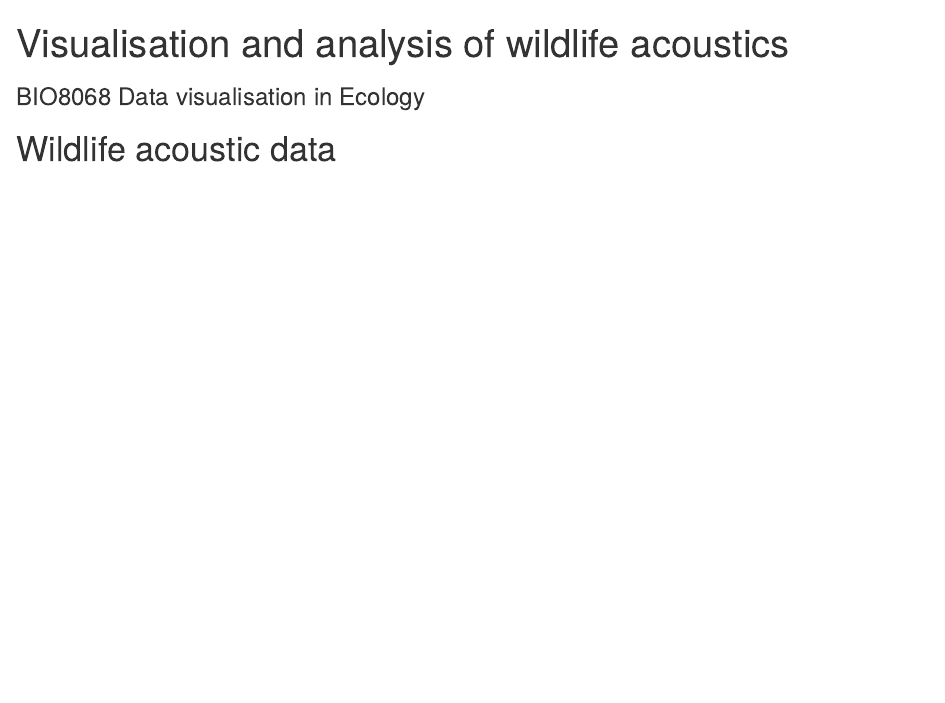
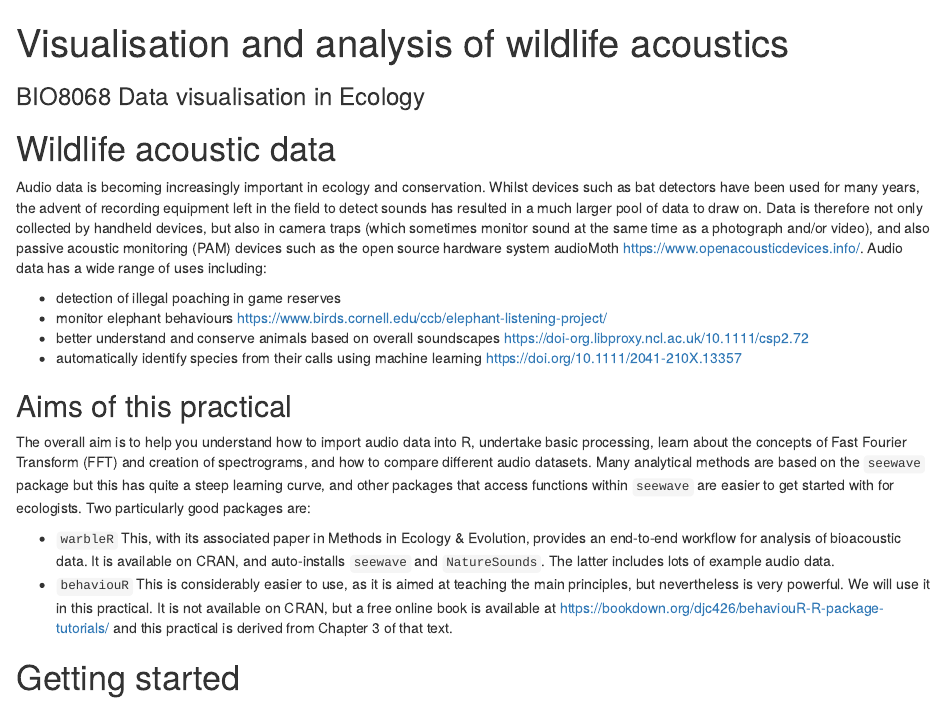
Before and after one commit to rasanderson/BIO8068-acoustics, an R Markdown document (bioacoustics.Rmd): the page in a window 1100 px wide, from its top. Rendered offline with R 4.5, knitr and Pandoc, with nearby package versions.

Commit message:
Intro completed

````diff
--- a/bioacoustics.Rmd
+++ b/bioacoustics.Rmd
@@ -15,3 +15,17 @@ library(behaviouR)
 ```
 
 # Wildlife acoustic data
+Audio data is becoming increasingly important in ecology and conservation. Whilst devices such as bat detectors have been used for many years, the advent of recording equipment left in the field to detect sounds has resulted in a much larger pool of data to draw on. Data is therefore not only collected by handheld devices, but also in camera traps (which sometimes monitor sound at the same time as a photograph and/or video), and also passive acoustic monitoring (PAM) devices such as the open source hardware system audioMoth <https://www.openacousticdevices.info/>. Audio data has a wide range of uses including:
+
+* detection of illegal poaching in game reserves <add ref>
+* monitor elephant behaviours <https://www.birds.cornell.edu/ccb/elephant-listening-project/>
+* better understand and conserve animals based on overall soundscapes <https://doi-org.libproxy.ncl.ac.uk/10.1111/csp2.72>
+* automatically identify species from their calls using machine learning <https://doi.org/10.1111/2041-210X.13357>
+
+## Aims of this practical
+The overall aim is to help you understand how to import audio data into R, undertake basic processing, learn about the concepts of Fast Fourier Transform (FFT) and creation of spectrograms, and how to compare different audio datasets. Many analytical methods are based on the `seewave` package but this has quite a steep learning curve, and other packages that access functions within `seewave` are easier to get started with for ecologists. Two particularly good packages are:
+
+* `warbleR` This, with its associated paper in Methods in Ecology & Evolution, provides an end-to-end workflow for analysis of bioacoustic data. It is available on CRAN, and auto-installs `seewave` and `NatureSounds`. The latter includes lots of example audio data.
+* `behaviouR` This is considerably easier to use, as it is aimed at teaching the main principles, but nevertheless is very powerful. We will use it in this practical. It is not available on CRAN, but a free online book is available at <https://bookdown.org/djc426/behaviouR-R-package-tutorials/> and this practical is derived from Chapter 3 of that text.
+
+# Getting started
````
